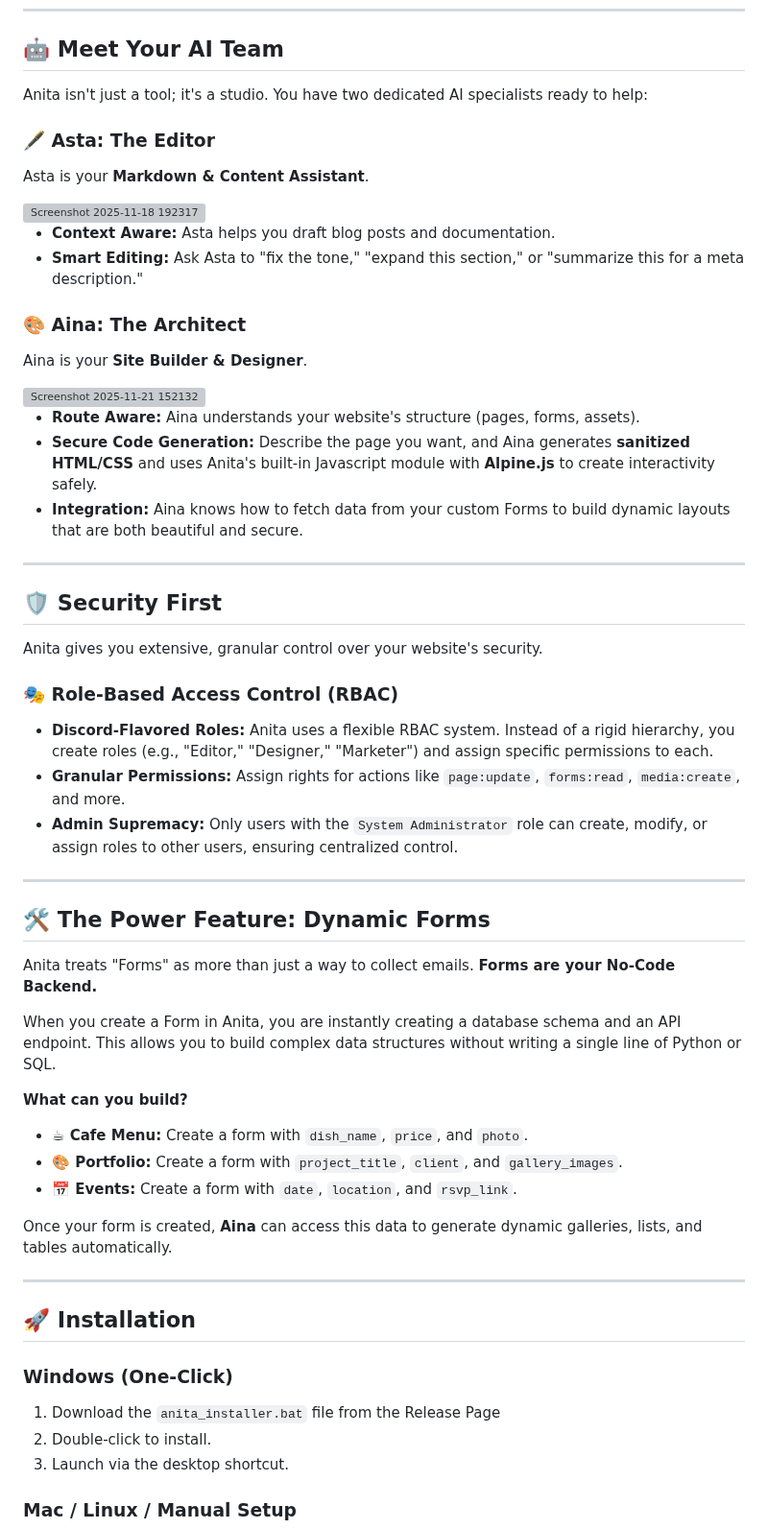
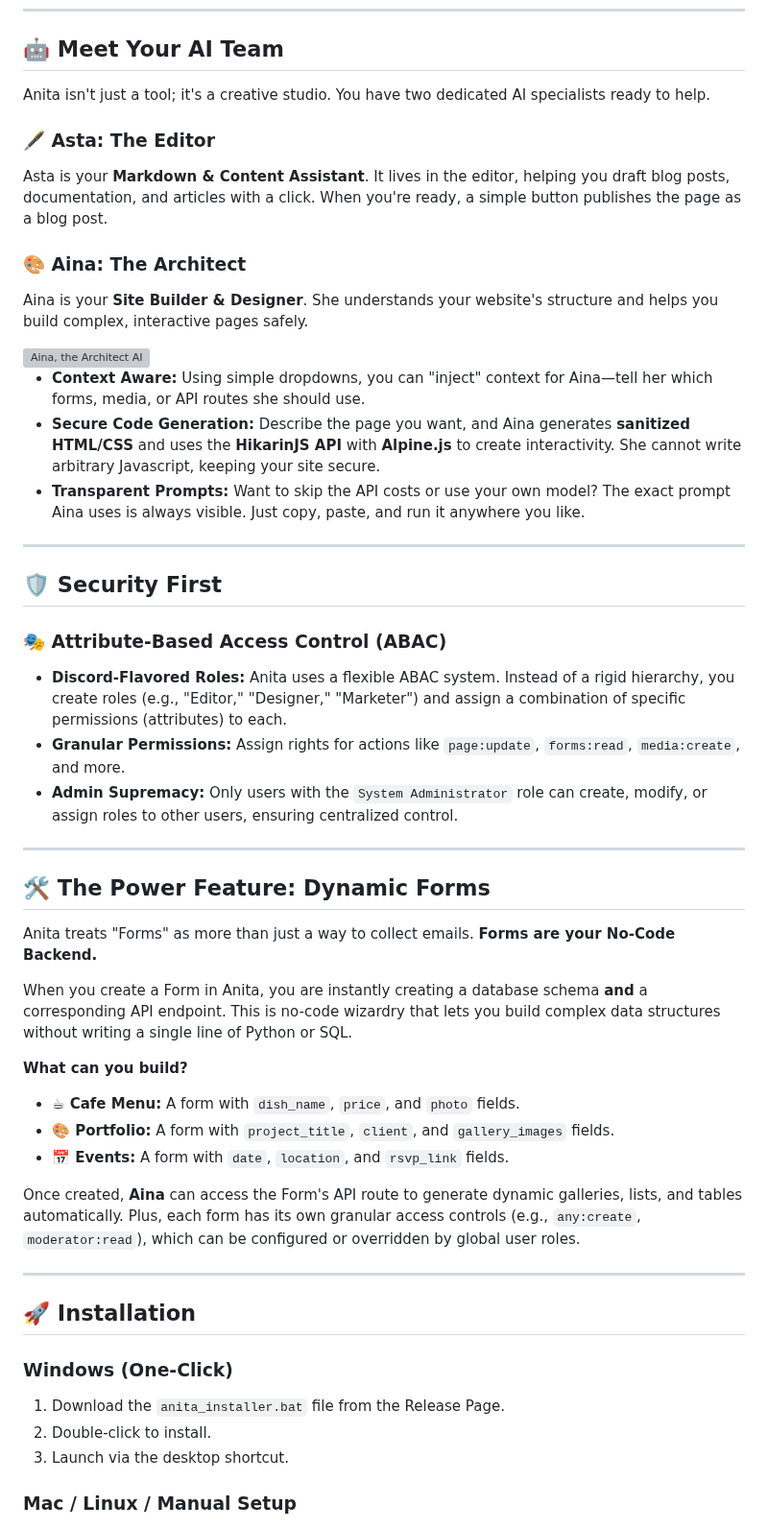
Before and after one commit to Iteranya/anita-cms, a Markdown page: README.md, the part around one of its changes. Shown at 96% size. GitHub-like rendering; grey boxes are pictures that could not be loaded.

```diff
--- a/README.md
+++ b/README.md
@@ -61,33 +68,26 @@ Perfect for Landing Pages, Homepages, and Interactive Art.
 
 ## 🤖 Meet Your AI Team
 
-Anita isn't just a tool; it's a studio. You have two dedicated AI specialists ready to help:
+Anita isn't just a tool; it's a creative studio. You have two dedicated AI specialists ready to help.
 
 ### 🖋️ Asta: The Editor
-Asta is your **Markdown & Content Assistant**.
-
-<img width="1917" height="906" alt="Screenshot 2025-11-18 192317" src="https://github.com/user-attachments/assets/b6ba65fd-51d4-40c9-981a-5e8c2ad92a55" />
-
-*   **Context Aware:** Asta helps you draft blog posts and documentation.
-*   **Smart Editing:** Ask Asta to "fix the tone," "expand this section," or "summarize this for a meta description."
+Asta is your **Markdown & Content Assistant**. It lives in the editor, helping you draft blog posts, documentation, and articles with a click. When you're ready, a simple button publishes the page as a blog post.
 
 ### 🎨 Aina: The Architect
-Aina is your **Site Builder & Designer**.
+Aina is your **Site Builder & Designer**. She understands your website's structure and helps you build complex, interactive pages safely.
 
-<img width="1919" height="906" alt="Screenshot 2025-11-21 152132" src="https://github.com/user-attachments/assets/a457de07-a322-4102-9060-ea439a541856" />
+<img width="1919" height="906" alt="Aina, the Architect AI" src="https://github.com/user-attachments/assets/a457de07-a322-4102-9060-ea439a541856" />
 
-*   **Route Aware:** Aina understands your website's structure (pages, forms, assets).
-*   **Secure Code Generation:** Describe the page you want, and Aina generates **sanitized HTML/CSS** and uses Anita's built-in Javascript module with **Alpine.js** to create interactivity safely.
-*   **Integration:** Aina knows how to fetch data from your custom Forms to build dynamic layouts that are both beautiful and secure.
+*   **Context Aware:** Using simple dropdowns, you can "inject" context for Aina—tell her which forms, media, or API routes she should use.
+*   **Secure Code Generation:** Describe the page you want, and Aina generates **sanitized HTML/CSS** and uses the **HikarinJS API** with **Alpine.js** to create interactivity. She cannot write arbitrary Javascript, keeping your site secure.
+*   **Transparent Prompts:** Want to skip the API costs or use your own model? The exact prompt Aina uses is always visible. Just copy, paste, and run it anywhere you like.
 
 ---
 
 ## 🛡️ Security First
 
-Anita gives you extensive, granular control over your website's security.
-
-### 🎭 Role-Based Access Control (RBAC)
-*   **Discord-Flavored Roles:** Anita uses a flexible RBAC system. Instead of a rigid hierarchy, you create roles (e.g., "Editor," "Designer," "Marketer") and assign specific permissions to each.
+### 🎭 Attribute-Based Access Control (ABAC)
+*   **Discord-Flavored Roles:** Anita uses a flexible ABAC system. Instead of a rigid hierarchy, you create roles (e.g., "Editor," "Designer," "Marketer") and assign a combination of specific permissions (attributes) to each.
 *   **Granular Permissions:** Assign rights for actions like `page:update`, `forms:read`, `media:create`, and more.
 *   **Admin Supremacy:** Only users with the `System Administrator` role can create, modify, or assign roles to other users, ensuring centralized control.
 
@@ -97,21 +97,21 @@ Anita gives you extensive, granular control over your website's security.
 
 Anita treats "Forms" as more than just a way to collect emails. **Forms are your No-Code Backend.**
 
-When you create a Form in Anita, you are instantly creating a database schema and an API endpoint. This allows you to build complex data structures without writing a single line of Python or SQL.
+When you create a Form in Anita, you are instantly creating a database schema **and** a corresponding API endpoint. This is no-code wizardry that lets you build complex data structures without writing a single line of Python or SQL.
 
 **What can you build?**
-*   **☕ Cafe Menu:** Create a form with `dish_name`, `price`, and `photo`.
-*   **🎨 Portfolio:** Create a form with `project_title`, `client`, and `gallery_images`.
-*   **📅 Events:** Create a form with `date`, `location`, and `rsvp_link`.
+*   **☕ Cafe Menu:** A form with `dish_name`, `price`, and `photo` fields.
+*   **🎨 Portfolio:** A form with `project_title`, `client`, and `gallery_images` fields.
+*   **📅 Events:** A form with `date`, `location`, and `rsvp_link` fields.
 
-Once your form is created, **Aina** can access this data to generate dynamic galleries, lists, and tables automatically.
+Once created, **Aina** can access the Form's API route to generate dynamic galleries, lists, and tables automatically. Plus, each form has its own granular access controls (e.g., `any:create`, `moderator:read`), which can be configured or overridden by global user roles.
 
 ---
 
 ## 🚀 Installation
 
 ### Windows (One-Click)
-1.  Download the `anita_installer.bat` file from the Release Page
+1.  Download the `anita_installer.bat` file from the Release Page.
 2.  Double-click to install.
 3.  Launch via the desktop shortcut.
 
```
Also changed, not shown: other parts of README.md (+28 -21 lines).
